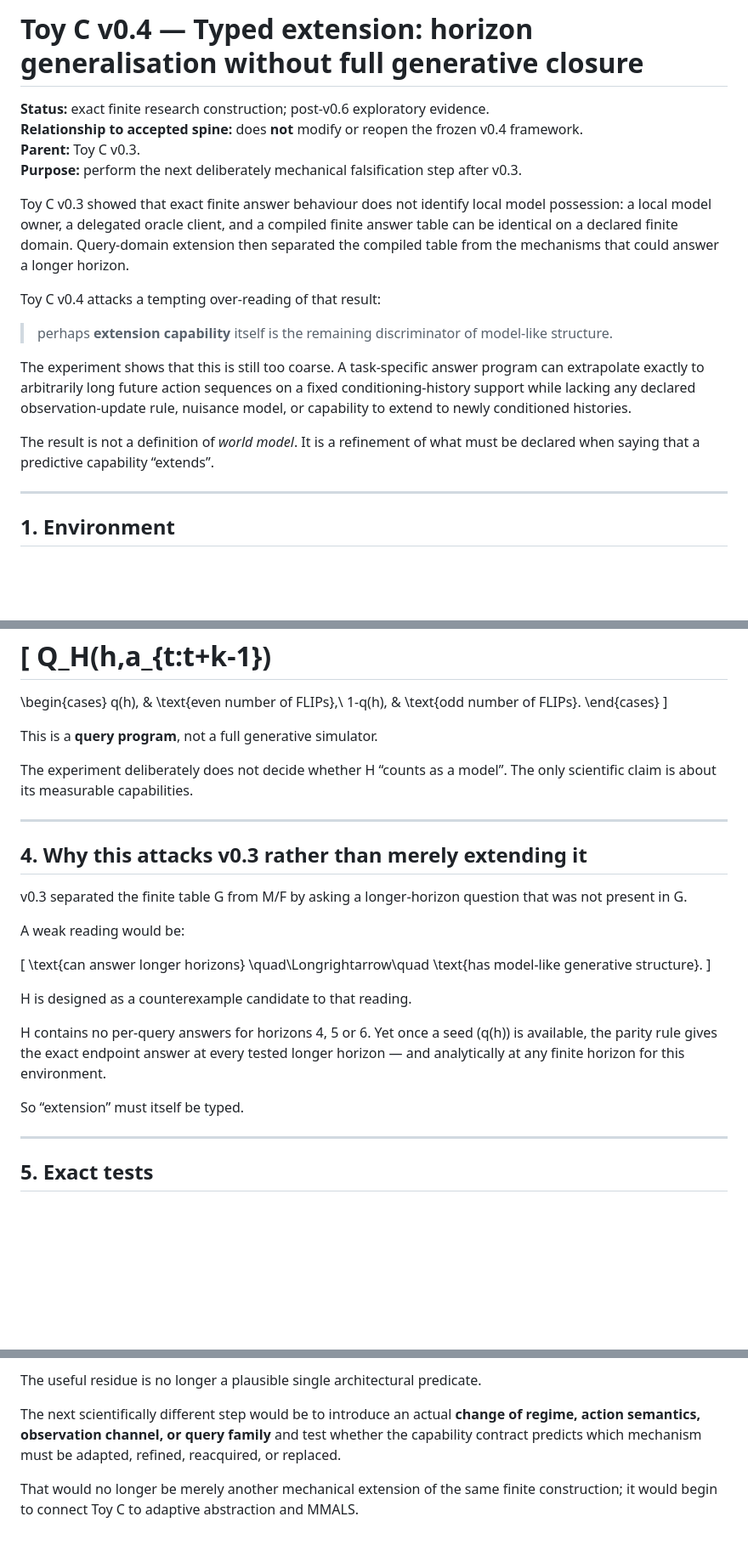
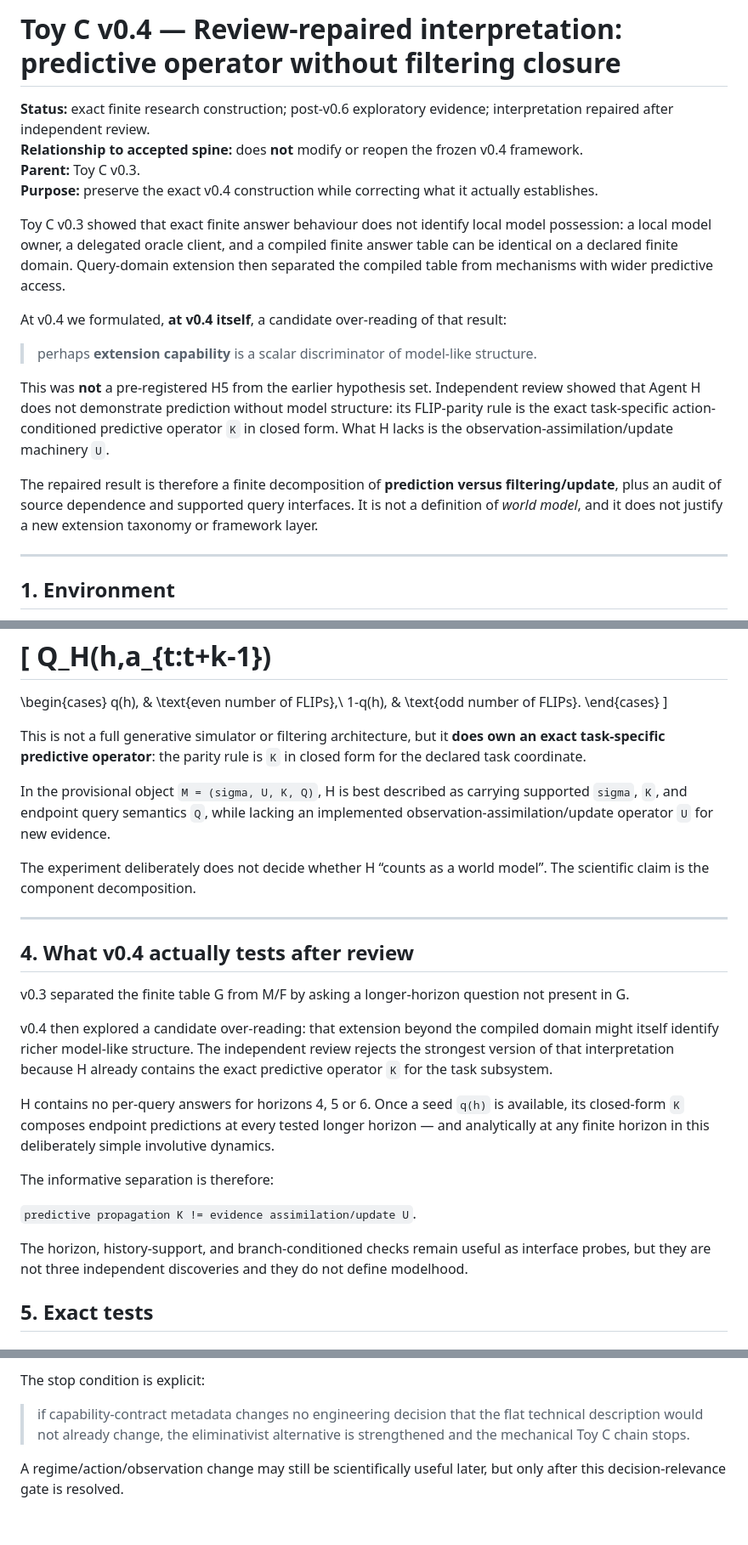
Before and after one commit to gharbonnier78/world-model-profile, a Markdown page: research/toy_c_v0_4/TOY_C_V0_4_SPEC.md, 3 parts joined by grey strips. Shown at 85% size. Drawn GitHub-style; blank space fills up the shorter version.

```diff
--- a/research/toy_c_v0_4/TOY_C_V0_4_SPEC.md
+++ b/research/toy_c_v0_4/TOY_C_V0_4_SPEC.md
@@ -1,19 +1,19 @@
-# Toy C v0.4 — Typed extension: horizon generalisation without full generative closure
+# Toy C v0.4 — Review-repaired interpretation: predictive operator without filtering closure
 
-**Status:** exact finite research construction; post-v0.6 exploratory evidence.
+**Status:** exact finite research construction; post-v0.6 exploratory evidence; interpretation repaired after independent review.
 **Relationship to accepted spine:** does **not** modify or reopen the frozen v0.4 framework.
 **Parent:** Toy C v0.3.
-**Purpose:** perform the next deliberately mechanical falsification step after v0.3.
+**Purpose:** preserve the exact v0.4 construction while correcting what it actually establishes.
 
-Toy C v0.3 showed that exact finite answer behaviour does not identify local model possession: a local model owner, a delegated oracle client, and a compiled finite answer table can be identical on a declared finite domain. Query-domain extension then separated the compiled table from the mechanisms that could answer a longer horizon.
+Toy C v0.3 showed that exact finite answer behaviour does not identify local model possession: a local model owner, a delegated oracle client, and a compiled finite answer table can be identical on a declared finite domain. Query-domain extension then separated the compiled table from mechanisms with wider predictive access.
 
-Toy C v0.4 attacks a tempting over-reading of that result:
+At v0.4 we formulated, **at v0.4 itself**, a candidate over-reading of that result:
 
-> perhaps **extension capability** itself is the remaining discriminator of model-like structure.
+> perhaps **extension capability** is a scalar discriminator of model-like structure.
 
-The experiment shows that this is still too coarse. A task-specific answer program can extrapolate exactly to arbitrarily long future action sequences on a fixed conditioning-history support while lacking any declared observation-update rule, nuisance model, or capability to extend to newly conditioned histories.
+This was **not** a pre-registered H5 from the earlier hypothesis set. Independent review showed that Agent H does not demonstrate prediction without model structure: its FLIP-parity rule is the exact task-specific action-conditioned predictive operator `K` in closed form. What H lacks is the observation-assimilation/update machinery `U`.
 
-The result is not a definition of *world model*. It is a refinement of what must be declared when saying that a predictive capability “extends”.
+The repaired result is therefore a finite decomposition of **prediction versus filtering/update**, plus an audit of source dependence and supported query interfaces. It is not a definition of *world model*, and it does not justify a new extension taxonomy or framework layer.
 
 ---
 
@@ -147,31 +147,27 @@ q(h), & \text{even number of FLIPs},\\
 \end{cases}
 \]
 
-This is a **query program**, not a full generative simulator.
+This is not a full generative simulator or filtering architecture, but it **does own an exact task-specific predictive operator**: the parity rule is `K` in closed form for the declared task coordinate.
 
-The experiment deliberately does not decide whether H “counts as a model”. The only scientific claim is about its measurable capabilities.
+In the provisional object `M = (sigma, U, K, Q)`, H is best described as carrying supported `sigma`, `K`, and endpoint query semantics `Q`, while lacking an implemented observation-assimilation/update operator `U` for new evidence.
+
+The experiment deliberately does not decide whether H “counts as a world model”. The scientific claim is the component decomposition.
 
 ---
 
-## 4. Why this attacks v0.3 rather than merely extending it
+## 4. What v0.4 actually tests after review
 
-v0.3 separated the finite table G from M/F by asking a longer-horizon question that was not present in G.
+v0.3 separated the finite table G from M/F by asking a longer-horizon question not present in G.
 
-A weak reading would be:
+v0.4 then explored a candidate over-reading: that extension beyond the compiled domain might itself identify richer model-like structure. The independent review rejects the strongest version of that interpretation because H already contains the exact predictive operator `K` for the task subsystem.
 
-\[
-\text{can answer longer horizons}
-\quad\Longrightarrow\quad
-\text{has model-like generative structure}.
-\]
+H contains no per-query answers for horizons 4, 5 or 6. Once a seed `q(h)` is available, its closed-form `K` composes endpoint predictions at every tested longer horizon — and analytically at any finite horizon in this deliberately simple involutive dynamics.
 
-H is designed as a counterexample candidate to that reading.
+The informative separation is therefore:
 
-H contains no per-query answers for horizons 4, 5 or 6. Yet once a seed \(q(h)\) is available, the parity rule gives the exact endpoint answer at every tested longer horizon — and analytically at any finite horizon for this environment.
+`predictive propagation K != evidence assimilation/update U`.
 
-So “extension” must itself be typed.
-
----
+The horizon, history-support, and branch-conditioned checks remain useful as interface probes, but they are not three independent discoveries and they do not define modelhood.
 
 ## 5. Exact tests
 
@@ -546,6 +481,6 @@ v0.4 completes the deliberately mechanical continuation of the Toy C falsificati
 
-The useful residue is no longer a plausible single architectural predicate.
+The stop condition is explicit:
 
-The next scientifically different step would be to introduce an actual **change of regime, action semantics, observation channel, or query family** and test whether the capability contract predicts which mechanism must be adapted, refined, reacquired, or replaced.
+> if capability-contract metadata changes no engineering decision that the flat technical description would not already change, the eliminativist alternative is strengthened and the mechanical Toy C chain stops.
 
-That would no longer be merely another mechanical extension of the same finite construction; it would begin to connect Toy C to adaptive abstraction and MMALS.
+A regime/action/observation change may still be scientifically useful later, but only after this decision-relevance gate is resolved.
```
Also changed, not shown: other parts of research/toy_c_v0_4/TOY_C_V0_4_SPEC.md (+54 -115 lines).
